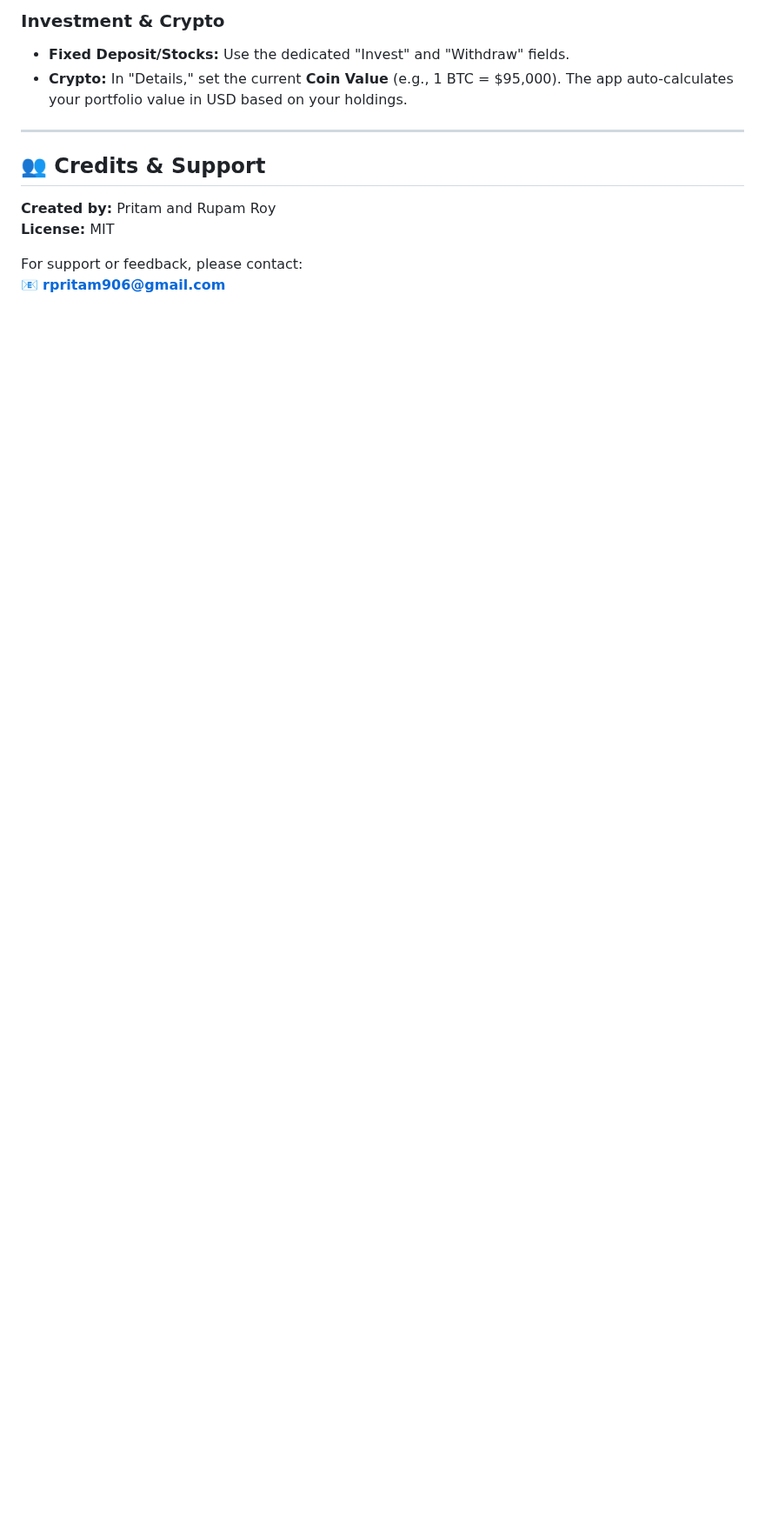
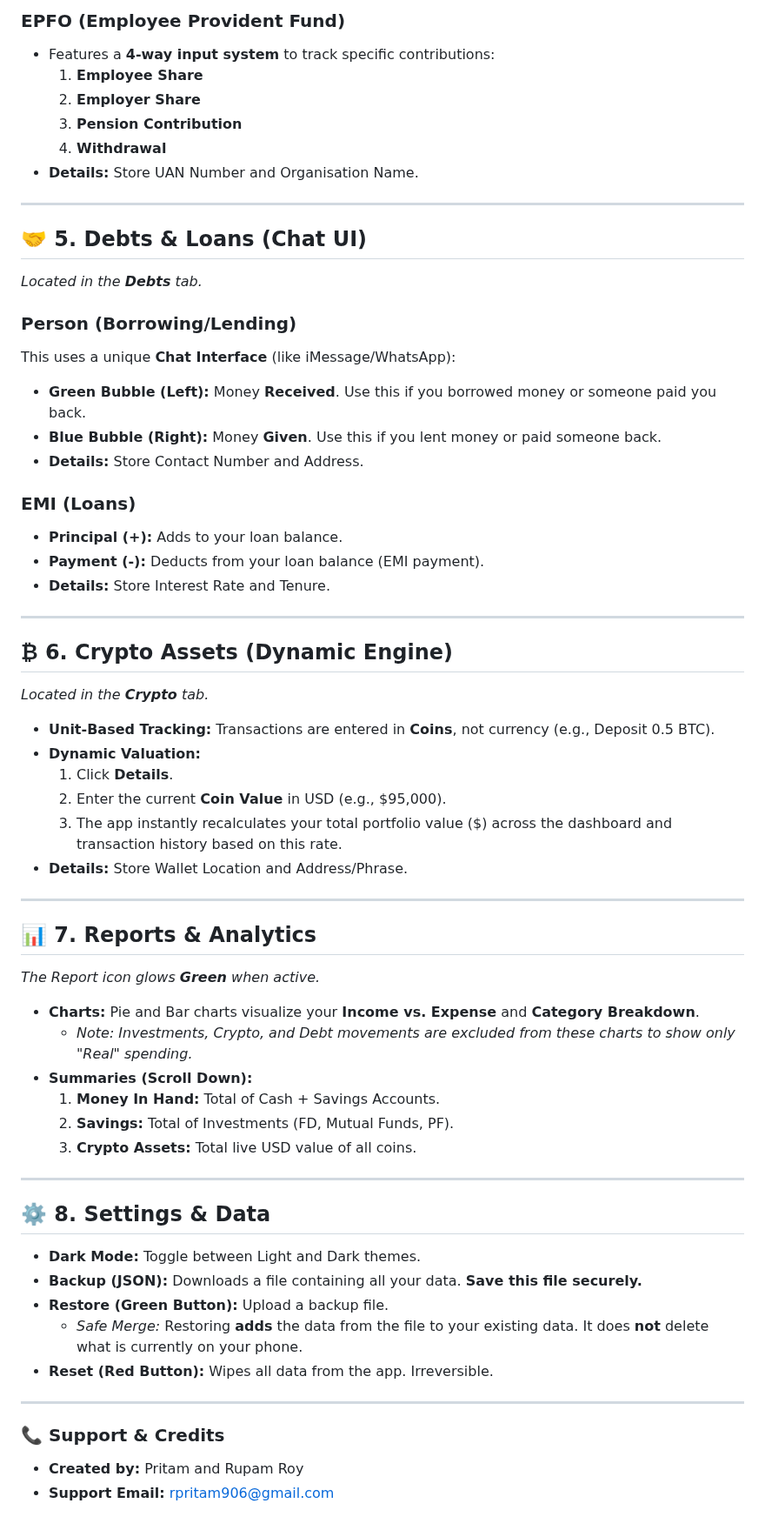
Before and after one commit to Pritam769-ctrl/Expenser, a Markdown page: README.md, the part around one of its changes. Shown at 87% size. Rendered like a GitHub page; blank space fills up the shorter version.

```diff
--- a/README.md
+++ b/README.md
@@ -70,14 +59,64 @@ To run this app yourself for free:
 
-### Investment & Crypto
-* **Fixed Deposit/Stocks:** Use the dedicated "Invest" and "Withdraw" fields.
-* **Crypto:** In "Details," set the current **Coin Value** (e.g., 1 BTC = $95,000). The app auto-calculates your portfolio value in USD based on your holdings.
+### EPFO (Employee Provident Fund)
+* Features a **4-way input system** to track specific contributions:
+    1.  **Employee Share**
+    2.  **Employer Share**
+    3.  **Pension Contribution**
+    4.  **Withdrawal**
+* **Details:** Store UAN Number and Organisation Name.
 
 ---
 
-## 👥 Credits & Support
+## 🤝 5. Debts & Loans (Chat UI)
+*Located in the **Debts** tab.*
 
-**Created by:** Pritam and Rupam Roy
-**License:** MIT
+### Person (Borrowing/Lending)
+This uses a unique **Chat Interface** (like iMessage/WhatsApp):
+* **Green Bubble (Left):** Money **Received**. Use this if you borrowed money or someone paid you back.
+* **Blue Bubble (Right):** Money **Given**. Use this if you lent money or paid someone back.
+* **Details:** Store Contact Number and Address.
 
-For support or feedback, please contact:
-📧 **rpritam906@gmail.com**
+### EMI (Loans)
+* **Principal (+):** Adds to your loan balance.
+* **Payment (-):** Deducts from your loan balance (EMI payment).
+* **Details:** Store Interest Rate and Tenure.
+
+---
+
+## ₿ 6. Crypto Assets (Dynamic Engine)
+*Located in the **Crypto** tab.*
+
+* **Unit-Based Tracking:** Transactions are entered in **Coins**, not currency (e.g., Deposit 0.5 BTC).
+* **Dynamic Valuation:**
+    1.  Click **Details**.
+    2.  Enter the current **Coin Value** in USD (e.g., $95,000).
+    3.  The app instantly recalculates your total portfolio value ($) across the dashboard and transaction history based on this rate.
+* **Details:** Store Wallet Location and Address/Phrase.
+
+---
+
+## 📊 7. Reports & Analytics
+*The Report icon glows **Green** when active.*
+
+* **Charts:** Pie and Bar charts visualize your **Income vs. Expense** and **Category Breakdown**.
+    * *Note: Investments, Crypto, and Debt movements are excluded from these charts to show only "Real" spending.*
+* **Summaries (Scroll Down):**
+    1.  **Money In Hand:** Total of Cash + Savings Accounts.
+    2.  **Savings:** Total of Investments (FD, Mutual Funds, PF).
+    3.  **Crypto Assets:** Total live USD value of all coins.
+
+---
+
+## ⚙️ 8. Settings & Data
+
+* **Dark Mode:** Toggle between Light and Dark themes.
+* **Backup (JSON):** Downloads a file containing all your data. **Save this file securely.**
+* **Restore (Green Button):** Upload a backup file.
+    * *Safe Merge:* Restoring **adds** the data from the file to your existing data. It does **not** delete what is currently on your phone.
+* **Reset (Red Button):** Wipes all data from the app. Irreversible.
+
+---
+
+### 📞 Support & Credits
+* **Created by:** Pritam and Rupam Roy
+* **Support Email:** rpritam906@gmail.com
```
Also changed, not shown: other parts of README.md (+39 -50 lines).
